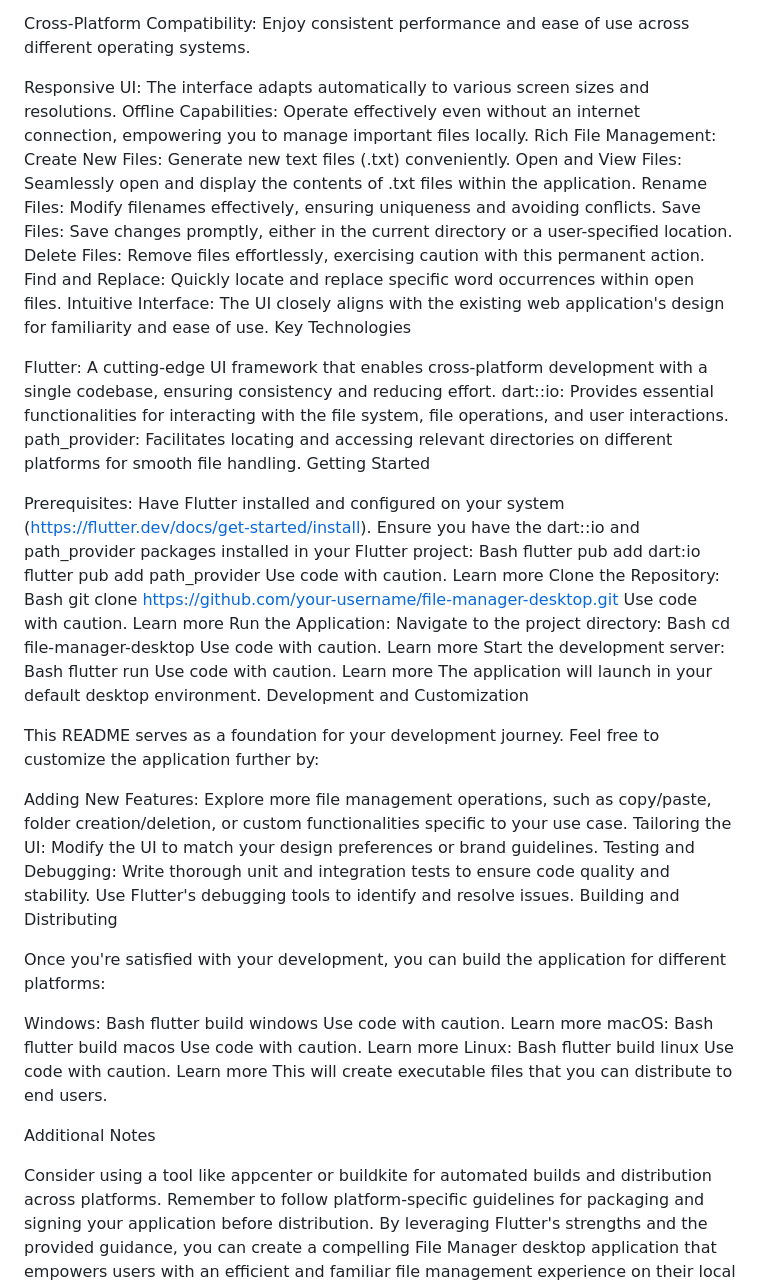
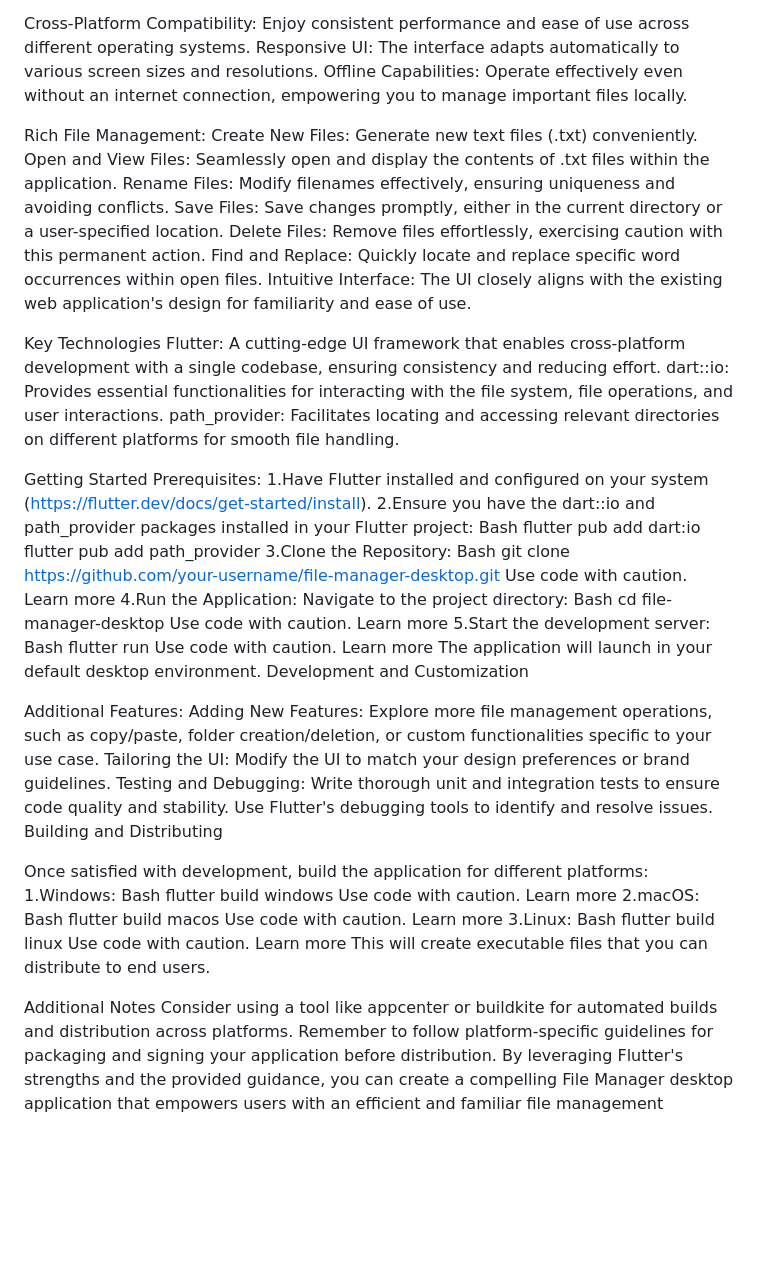
Before and after one commit to G-Bhargav/fileManager, a Markdown page: README.md, the part around the change. Rendered like a GitHub page; blank space fills up the shorter version.

```diff
--- a/README.md
+++ b/README.md
@@ -5,9 +5,9 @@ Project Overview
 This project builds a feature-rich File Manager desktop application using Flutter, designed to seamlessly complement the existing web application experience. It delivers native-looking UIs across Windows, macOS, and Linux while providing essential file management functionalities:
 
 Cross-Platform Compatibility: Enjoy consistent performance and ease of use across different operating systems.
-
 Responsive UI: The interface adapts automatically to various screen sizes and resolutions.
 Offline Capabilities: Operate effectively even without an internet connection, empowering you to manage important files locally.
+
 Rich File Management:
 Create New Files: Generate new text files (.txt) conveniently.
 Open and View Files: Seamlessly open and display the contents of .txt files within the application.
@@ -16,61 +16,57 @@ Save Files: Save changes promptly, either in the current directory or a user-spe
 Delete Files: Remove files effortlessly, exercising caution with this permanent action.
 Find and Replace: Quickly locate and replace specific word occurrences within open files.
 Intuitive Interface: The UI closely aligns with the existing web application's design for familiarity and ease of use.
+
 Key Technologies
-
 Flutter: A cutting-edge UI framework that enables cross-platform development with a single codebase, ensuring consistency and reducing effort.
 dart::io: Provides essential functionalities for interacting with the file system, file operations, and user interactions.
 path_provider: Facilitates locating and accessing relevant directories on different platforms for smooth file handling.
+
 Getting Started
-
 Prerequisites:
-Have Flutter installed and configured on your system (https://flutter.dev/docs/get-started/install).
-Ensure you have the dart::io and path_provider packages installed in your Flutter project:
+1.Have Flutter installed and configured on your system (https://flutter.dev/docs/get-started/install).
+2.Ensure you have the dart::io and path_provider packages installed in your Flutter project:
 Bash
 flutter pub add dart:io
 flutter pub add path_provider
-Use code with caution. Learn more
-Clone the Repository:
+3.Clone the Repository:
 Bash
 git clone https://github.com/your-username/file-manager-desktop.git
 Use code with caution. Learn more
-Run the Application:
+4.Run the Application:
 Navigate to the project directory:
 Bash
 cd file-manager-desktop
 Use code with caution. Learn more
-Start the development server:
+5.Start the development server:
 Bash
 flutter run
 Use code with caution. Learn more
 The application will launch in your default desktop environment.
 Development and Customization
 
-This README serves as a foundation for your development journey. Feel free to customize the application further by:
-
+Additional Features:
 Adding New Features: Explore more file management operations, such as copy/paste, folder creation/deletion, or custom functionalities specific to your use case.
 Tailoring the UI: Modify the UI to match your design preferences or brand guidelines.
 Testing and Debugging: Write thorough unit and integration tests to ensure code quality and stability. Use Flutter's debugging tools to identify and resolve issues.
 Building and Distributing
 
-Once you're satisfied with your development, you can build the application for different platforms:
-
-Windows:
+Once satisfied with development, build the application for different platforms:
+1.Windows:
 Bash
 flutter build windows
 Use code with caution. Learn more
-macOS:
+2.macOS:
 Bash
 flutter build macos
 Use code with caution. Learn more
-Linux:
+3.Linux:
 Bash
 flutter build linux
 Use code with caution. Learn more
 This will create executable files that you can distribute to end users.
 
 Additional Notes
-
 Consider using a tool like appcenter or buildkite for automated builds and distribution across platforms.
 Remember to follow platform-specific guidelines for packaging and signing your application before distribution.
 By leveraging Flutter's strengths and the provided guidance, you can create a compelling File Manager desktop application that empowers users with an efficient and familiar file management experience on their local devices.
```
